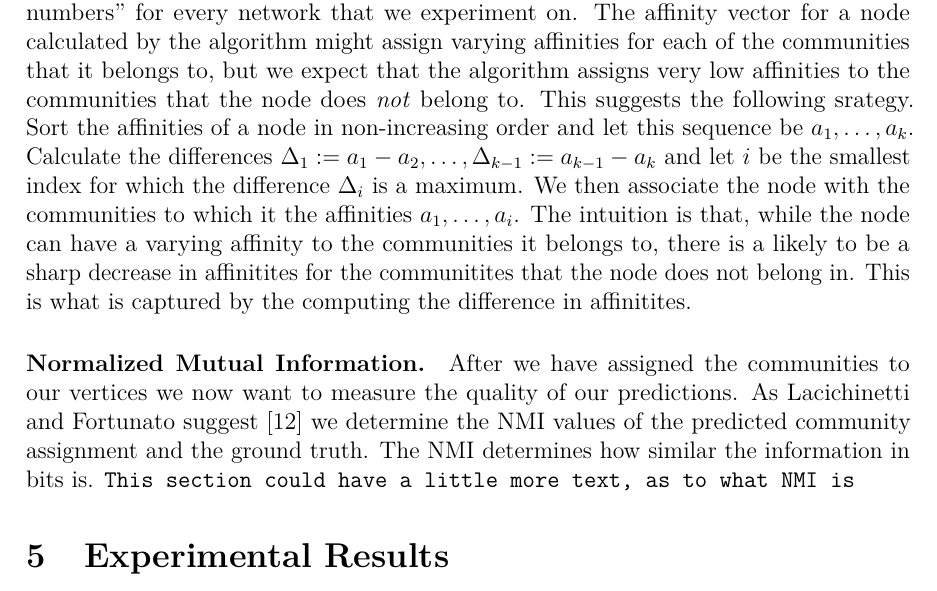
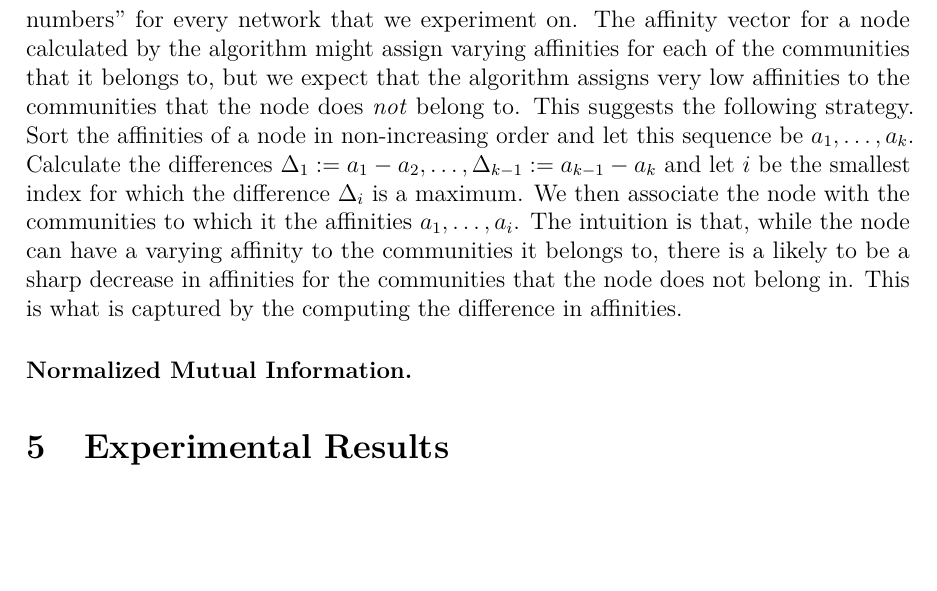
Before and after one commit to asifbanka/CommunityDetection, a LaTeX paper (paper/main.tex, which reads paper/experimental.tex): part of page 15 of 25, cut so that both start at the same text, the shorter picture padded with empty space. Compiled offline with pdfLaTeX.

Commit message:
corrected typos

```diff
--- a/paper/experimental.tex
+++ b/paper/experimental.tex
@@ -98,21 +98,16 @@ as to why affinities vary??}
 
 We could have chosen a threshold value and placed a node to all those communities for which
 it has an affinity that exceeds that threshold. We suspect that there is no one threshold
-which we can use and this would necessiate choosing different ``magic numbers'' for every network
+which we can use and this would necessitate choosing different ``magic numbers'' for every network
 that we experiment on. The affinity vector for a node calculated by the
 algorithm might assign varying affinities for each of the communities that it belongs to, but we expect
 that the algorithm assigns very low affinities to the communities that the node does \emph{not} belong to.
-This suggests the following srategy. Sort the affinities of a node in non-increasing order and let this
+This suggests the following strategy. Sort the affinities of a node in non-increasing order and let this
 sequence be $a_1, \ldots, a_k$. Calculate the differences $\Delta_{1} := a_1 - a_2, \ldots,
 \Delta_{k-1} := a_{k - 1} - a_k$ and let $i$ be the smallest index for which the difference $\Delta_i$ is
 a maximum. We then associate the node with the communities to which it the affinities $a_1, \ldots, a_i$.
 The intuition is that, while the node can have a varying affinity to the communities it belongs to,
-there is a likely to be a sharp decrease in affinitites for the communitites that the node does
-not belong in. This is what is captured by the computing the difference in affinitites.
+there is a likely to be a sharp decrease in affinities for the communities that the node does
+not belong in. This is what is captured by the computing the difference in affinities.
 
 \paragraph{Normalized Mutual Information.}
-After we have assigned the communities to our vertices we now want to measure
-the quality of our predictions. As Lacichinetti and Fortunato
-suggest~\cite{LF09} we determine the NMI values of the predicted community
-assignment and the ground truth. The NMI determines how similar the
-information in bits is. \texttt{This section could have a little more text, as to what NMI is}
```
Also changed, not shown: paper/experimental.tex (14 more changed lines).
